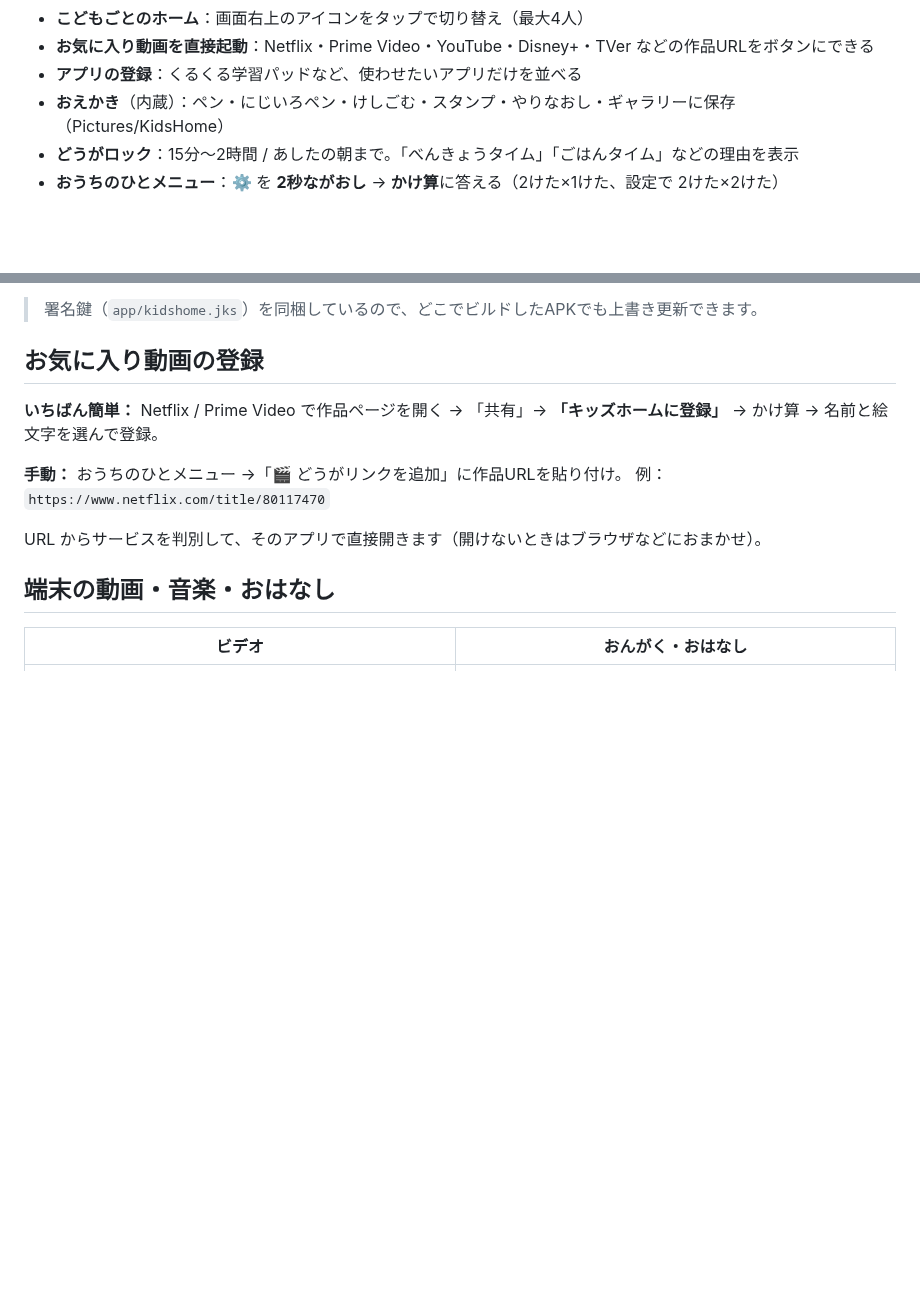
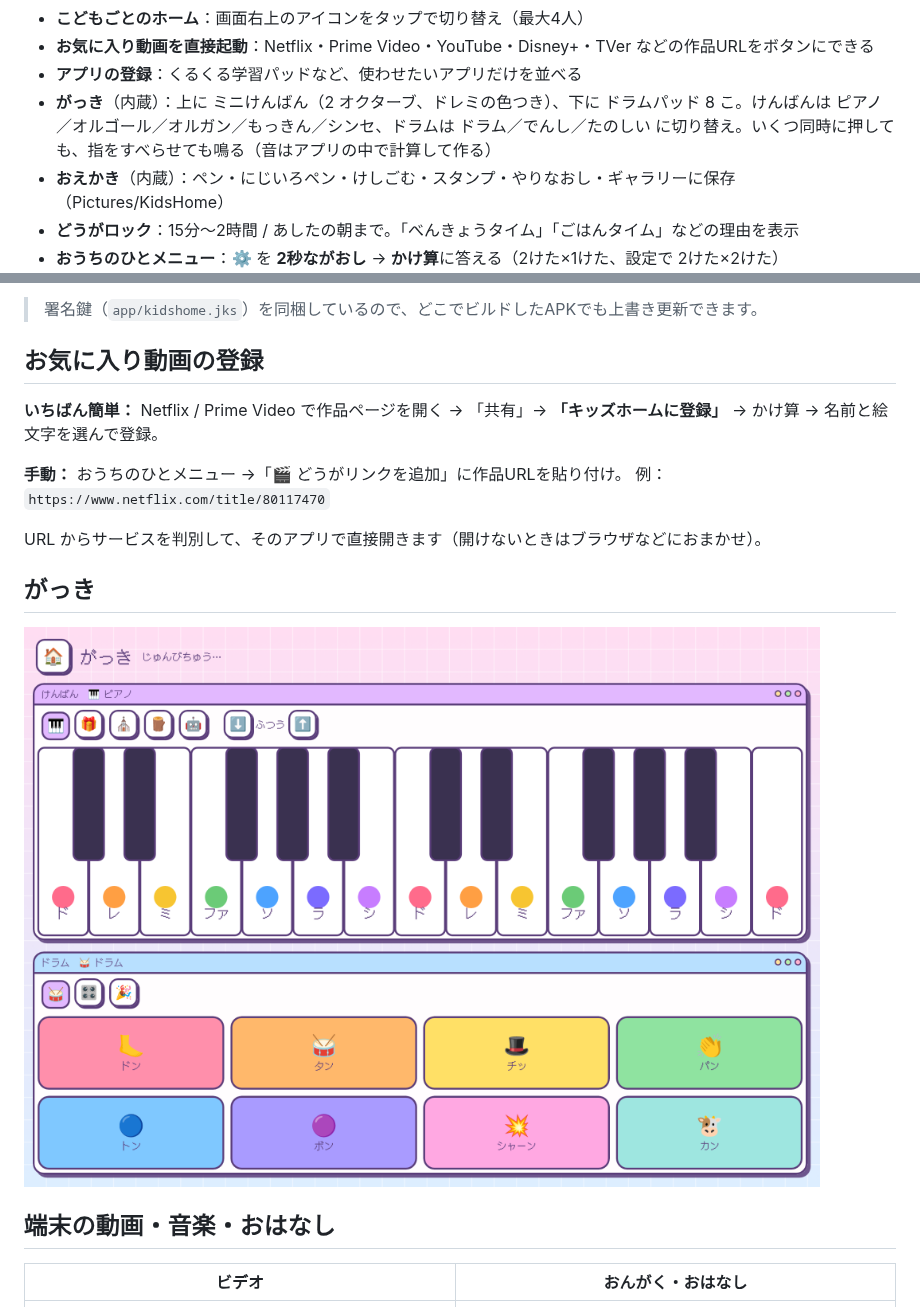
Before and after one commit to kiwiman0706-beep/Theta.KidsHome.Hatch, a Markdown page: README.md, 2 parts joined by grey strips. GitHub-like rendering; pictures changed too: docs/instrument.png (added); blank space fills up the shorter version.

```diff
--- a/README.md
+++ b/README.md
@@ -29,6 +29,7 @@
 - **こどもごとのホーム**：画面右上のアイコンをタップで切り替え（最大4人）
 - **お気に入り動画を直接起動**：Netflix・Prime Video・YouTube・Disney+・TVer などの作品URLをボタンにできる
 - **アプリの登録**：くるくる学習パッドなど、使わせたいアプリだけを並べる
+- **がっき**（内蔵）：上に ミニけんばん（2 オクターブ、ドレミの色つき）、下に ドラムパッド 8 こ。けんばんは ピアノ／オルゴール／オルガン／もっきん／シンセ、ドラムは ドラム／でんし／たのしい に切り替え。いくつ同時に押しても、指をすべらせても鳴る（音はアプリの中で計算して作る）
 - **おえかき**（内蔵）：ペン・にじいろペン・けしごむ・スタンプ・やりなおし・ギャラリーに保存（Pictures/KidsHome）
 - **どうがロック**：15分〜2時間 / あしたの朝まで。「べんきょうタイム」「ごはんタイム」などの理由を表示
 - **おうちのひとメニュー**：⚙️ を **2秒ながおし** → **かけ算**に答える（2けた×1けた、設定で 2けた×2けた）
@@ -57,6 +58,10 @@
 例：`https://www.netflix.com/title/80117470`
 
 URL からサービスを判別して、そのアプリで直接開きます（開けないときはブラウザなどにおまかせ）。
+
+## がっき
+
+![](docs/instrument.png)
 
 ## 端末の動画・音楽・おはなし
 
```
Also changed, not shown: 11 other files.
